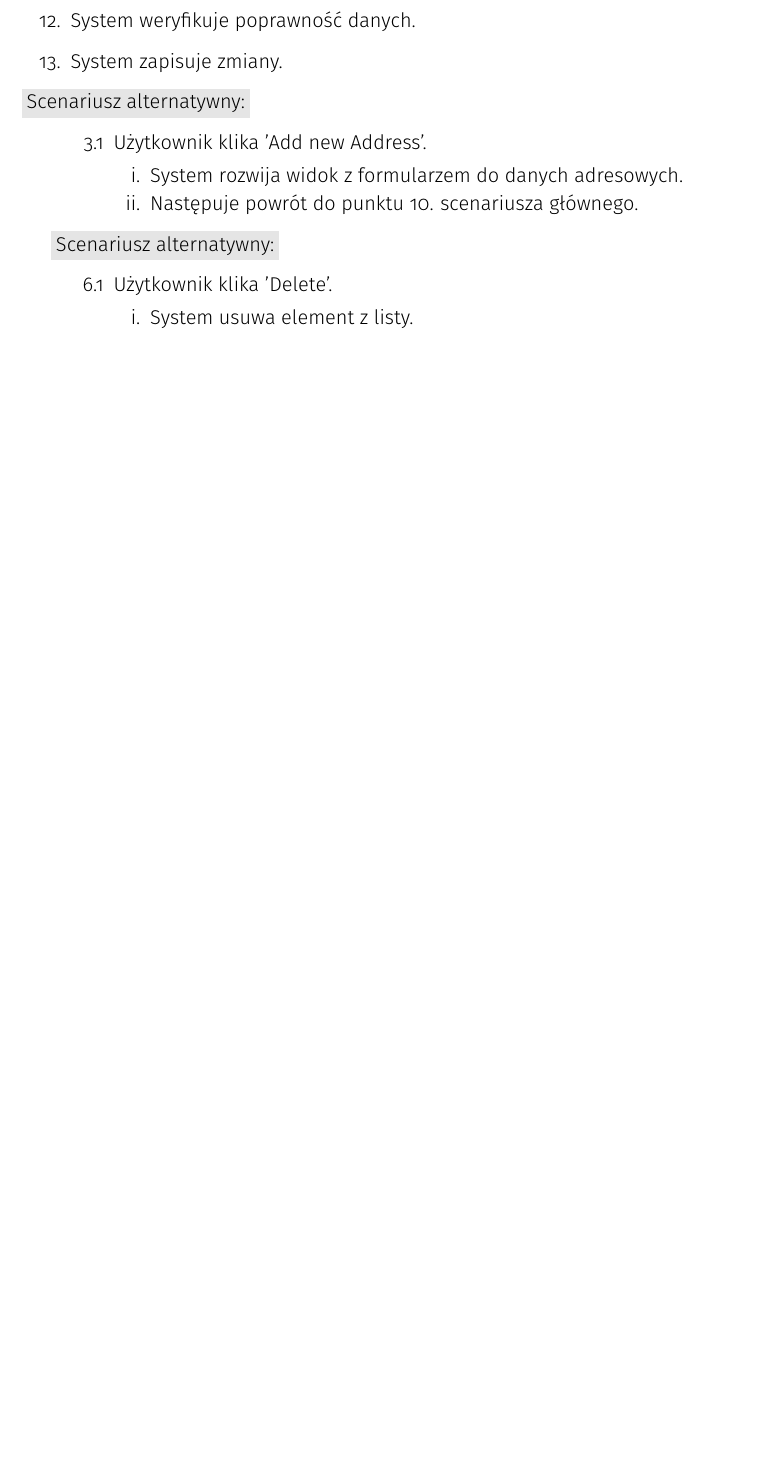
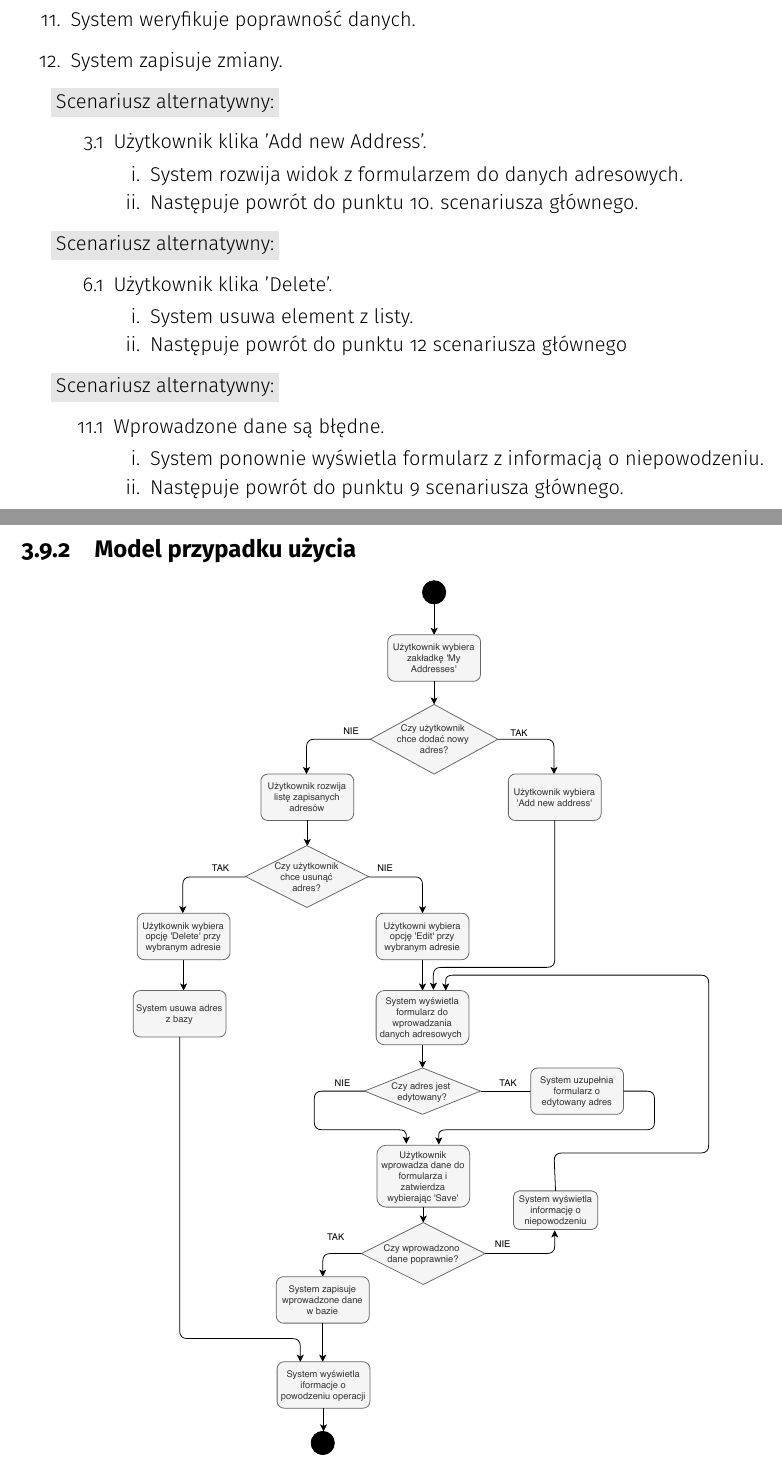
Before and after one commit to AnetaPociecha/coffeeland, a LaTeX document (docs/tex/document.tex): part of page 29 of 36 before the commit and two parts of pages 29 and 30 of 39 after it, the two joined at a grey line, cut so that both start at the same text, the shorter picture padded with empty space. Compiled offline with pdfLaTeX.

Commit message:
Added rest of diagrams

```diff
--- a/docs/tex/document.tex
+++ b/docs/tex/document.tex
@@ -755,14 +755,31 @@
 			\item[6.1] Użytkownik klika 'Delete'.
 			\begin{enumerate}
 				\item System usuwa element z listy.
+				\item Następuje powrót do punktu 12 scenariusza głównego
+			\end{enumerate}
+		\end{enumerate}
+	\end{enumerate}
+
+	\colorbox{grey}{Scenariusz alternatywny:}
+	\begin{enumerate}\addtocounter{enumi}{6}
+		\item[]
+		\begin{enumerate}
+			\item[11.1] Wprowadzone dane są błędne.
+			\begin{enumerate}
+				\item System ponownie wyświetla formularz z informacją o niepowodzeniu.
+				\item Następuje powrót do punktu 9 scenariusza głównego.
 			\end{enumerate}
 		\end{enumerate}
 	\end{enumerate}
 	%---------------------------------------
 
-
+	\subsection{Model przypadku użycia}
+	\begin{center}
+		\includegraphics[width=350pt]{ustawienia.pdf}
+	\end{center}
 	\newpage
 
+	%---------------------------------------
 
 
 	%---------------------------------------
```
Also changed, not shown: docs/tex/document.pdf, docs/tex/filtracja.pdf (added), docs/tex/newsletter.pdf (added), docs/tex/ustawienia.pdf (added), docs/tex/document.tex (16 more changed lines).
